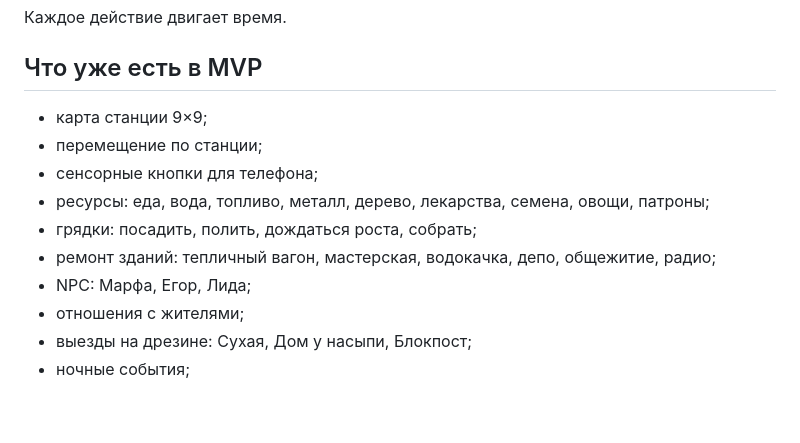
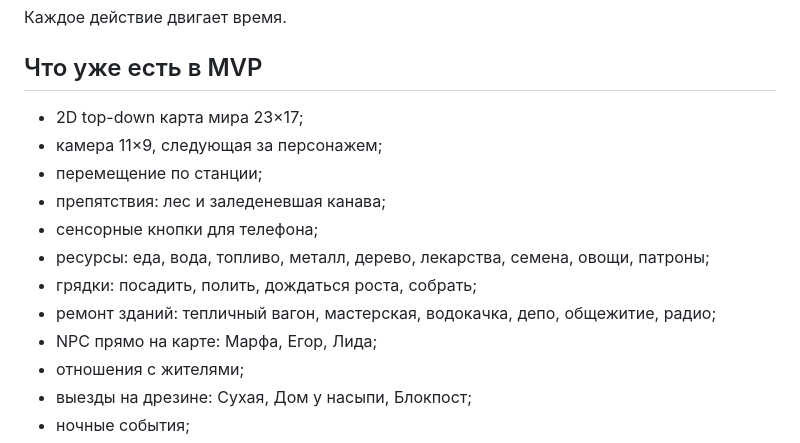
Before and after one commit to BlckCorp/station-nowhere-mvp, a Markdown page: README.md, the part around one of its changes. GitHub-like rendering; blank space fills up the shorter version.

```diff
--- a/README.md
+++ b/README.md
@@ -27,13 +39,15 @@
 
 ## Что уже есть в MVP
 
-- карта станции 9×9;
+- 2D top-down карта мира 23×17;
+- камера 11×9, следующая за персонажем;
 - перемещение по станции;
+- препятствия: лес и заледеневшая канава;
 - сенсорные кнопки для телефона;
 - ресурсы: еда, вода, топливо, металл, дерево, лекарства, семена, овощи, патроны;
 - грядки: посадить, полить, дождаться роста, собрать;
 - ремонт зданий: тепличный вагон, мастерская, водокачка, депо, общежитие, радио;
-- NPC: Марфа, Егор, Лида;
+- NPC прямо на карте: Марфа, Егор, Лида;
 - отношения с жителями;
 - выезды на дрезине: Сухая, Дом у насыпи, Блокпост;
 - ночные события;
```
Also changed, not shown: other parts of README.md (+22 -8 lines).
